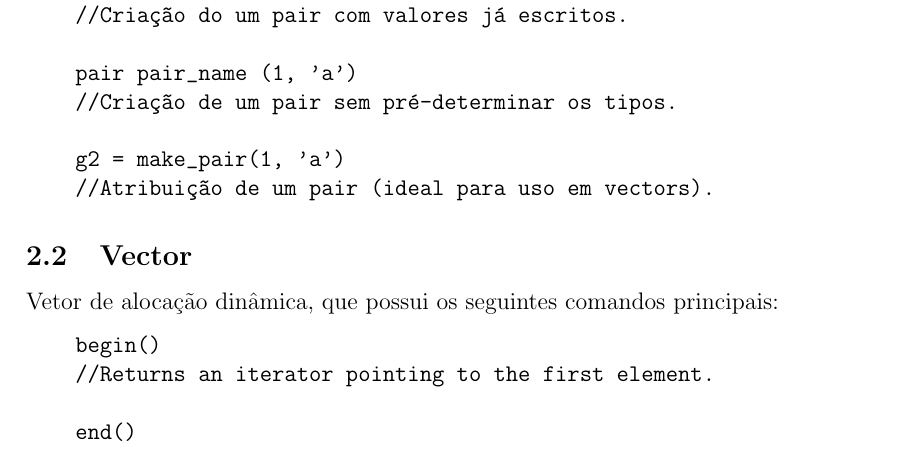
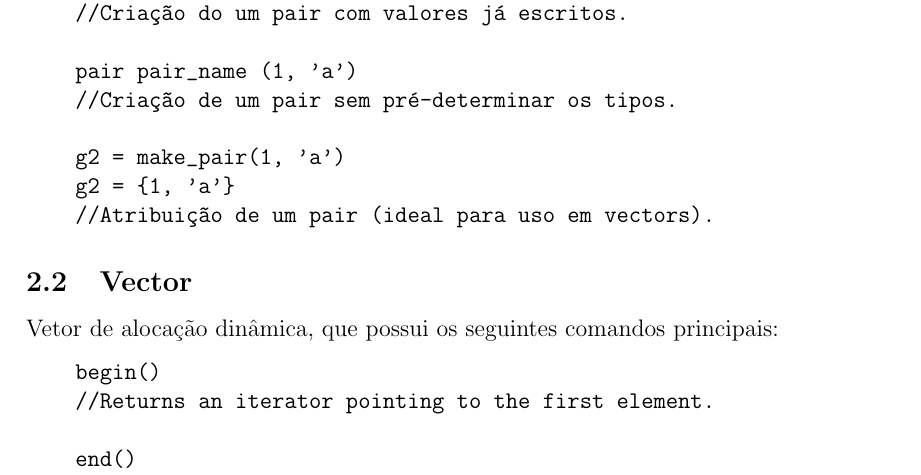
Before and after one commit to henriez/cdp_docs, a LaTeX document (main.tex, which reads 2_STL_stuffs/main.tex): part of page 5 of 29, cut so that both start at the same text. Compiled offline with pdfLaTeX.

Commit message:
Pair att

```diff
--- a/2_STL_stuffs/main.tex
+++ b/2_STL_stuffs/main.tex
@@ -15,6 +15,7 @@ Combinação de dois valores que podem (ou não) possuir tipos diferentes.
     //Criação de um pair sem pré-determinar os tipos.
 
     g2 = make_pair(1, 'a')
+    g2 = {1, 'a'}
     //Atribuição de um pair (ideal para uso em vectors).
 \end{verbatim}
 
```
